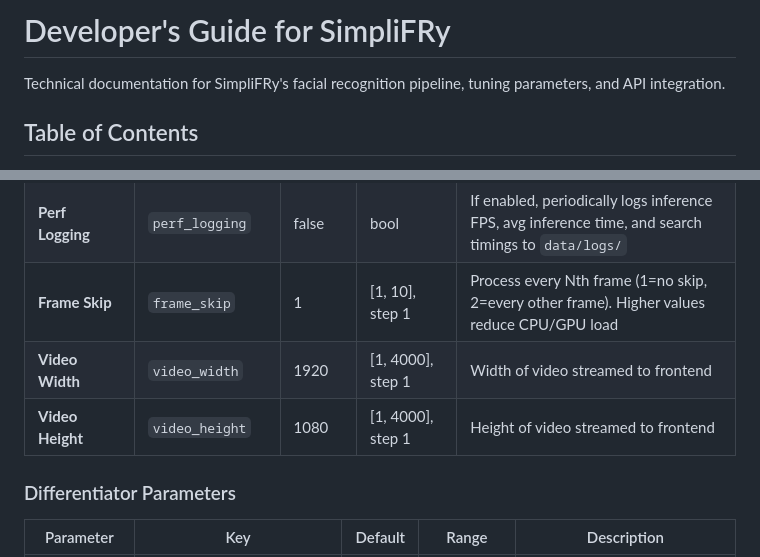
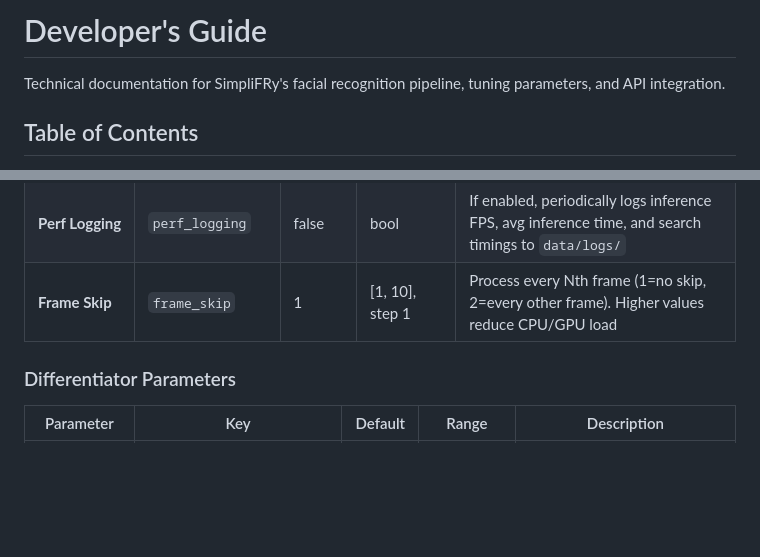
Before and after one commit to calebc006/Fusion-FRS-3.0, a Markdown page: Developer Guide.md, 2 parts joined by grey strips. GitHub-like rendering; blank space fills up the shorter version.

```diff
--- a/Developer Guide.md
+++ b/Developer Guide.md
@@ -1,4 +1,4 @@
-# Developer's Guide for SimpliFRy
+# Developer's Guide
 
 Technical documentation for SimpliFRy's facial recognition pipeline, tuning parameters, and API integration.
 
@@ -77,8 +77,6 @@ Tunable parameters via `/submit_settings` endpoint. Settings are saved to `setti
 | **Max Detections** | `max_detections` | 50 | [5, 100], step 1 | Maximum number of detections processed by backend |
 | **Perf Logging** | `perf_logging` | false | bool | If enabled, periodically logs inference FPS, avg inference time, and search timings to `data/logs/` |
 | **Frame Skip** | `frame_skip` | 1 | [1, 10], step 1 | Process every Nth frame (1=no skip, 2=every other frame). Higher values reduce CPU/GPU load |
-| **Video Width** | `video_width` | 1920 | [1, 4000], step 1 | Width of video streamed to frontend |
-| **Video Height** | `video_height` | 1080 | [1, 4000], step 1 | Height of video streamed to frontend |
 
 ### Differentiator Parameters
 
```
Also changed, not shown: ReadME.md (+8 -0 lines), changelog.md (+1 -0 lines), simpliFRy/assets/image.png (added), 9 other files.
